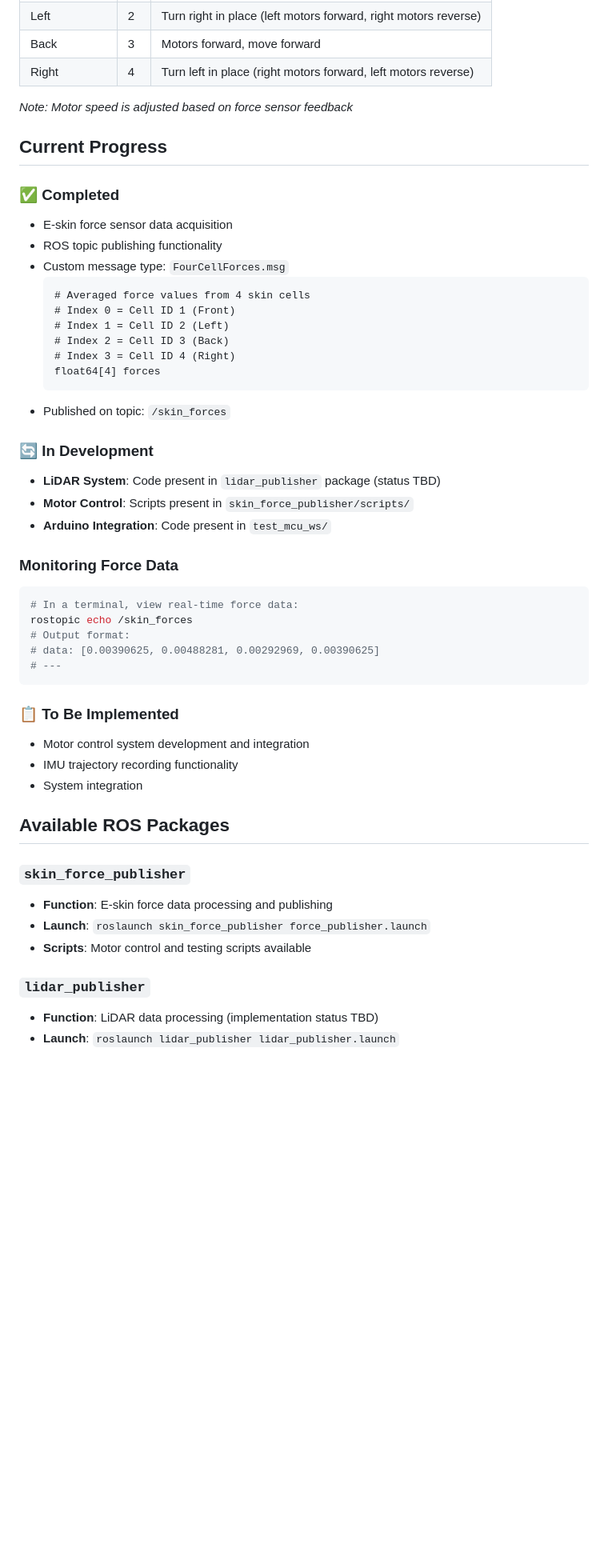
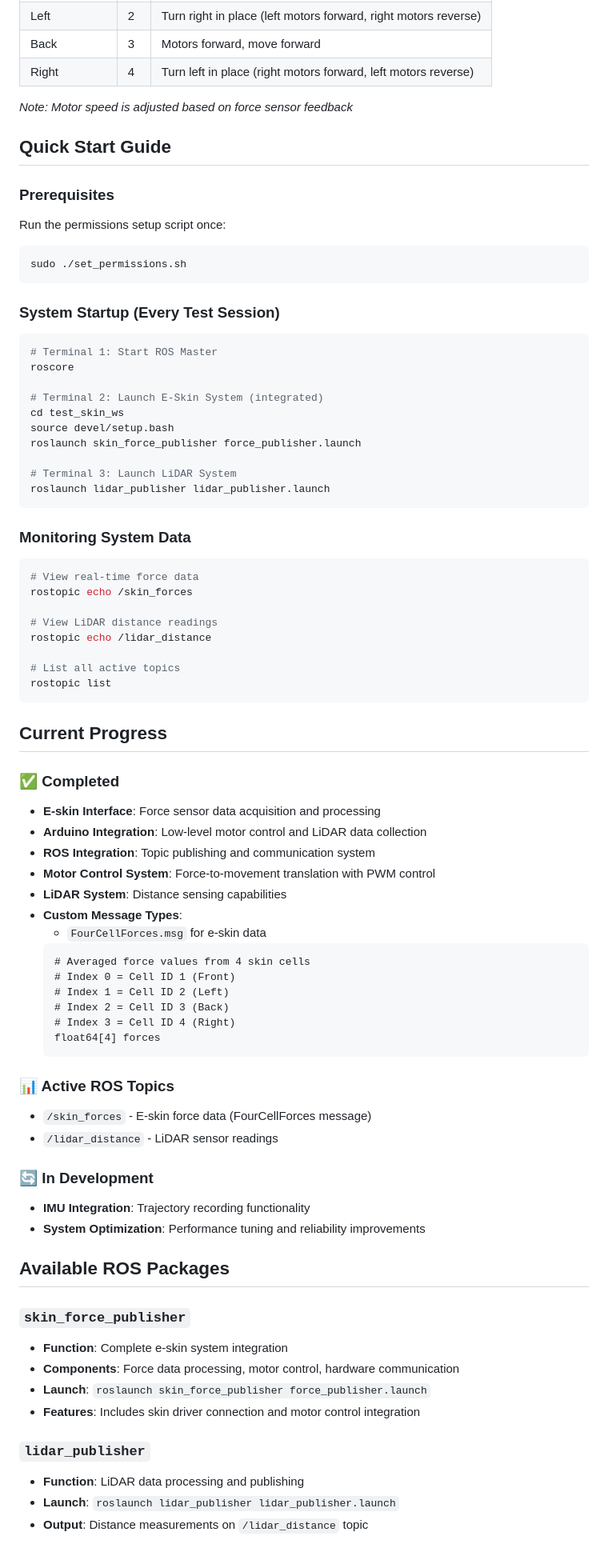
Before and after one commit to HUQiancheng/HSA_Project, a Markdown page: README.md, the part around one of its changes. Shown at 80% size. Drawn GitHub-style; blank space fills up the shorter version.

````diff
--- a/README.md
+++ b/README.md
@@ -74,12 +81,50 @@ The vehicle responds to touches on different e-skin units with specific movement
 
 *Note: Motor speed is adjusted based on force sensor feedback*
 
+## Quick Start Guide
+
+### Prerequisites
+Run the permissions setup script once:
+```bash
+sudo ./set_permissions.sh
+```
+
+### System Startup (Every Test Session)
+```bash
+# Terminal 1: Start ROS Master
+roscore
+
+# Terminal 2: Launch E-Skin System (integrated)
+cd test_skin_ws
+source devel/setup.bash
+roslaunch skin_force_publisher force_publisher.launch
+
+# Terminal 3: Launch LiDAR System
+roslaunch lidar_publisher lidar_publisher.launch
+```
+
+### Monitoring System Data
+```bash
+# View real-time force data
+rostopic echo /skin_forces
+
+# View LiDAR distance readings
+rostopic echo /lidar_distance
+
+# List all active topics
+rostopic list
+```
+
 ## Current Progress
 
 ### ✅ Completed
-- E-skin force sensor data acquisition
-- ROS topic publishing functionality
-- Custom message type: `FourCellForces.msg`
+- **E-skin Interface**: Force sensor data acquisition and processing
+- **Arduino Integration**: Low-level motor control and LiDAR data collection
+- **ROS Integration**: Topic publishing and communication system
+- **Motor Control System**: Force-to-movement translation with PWM control
+- **LiDAR System**: Distance sensing capabilities
+- **Custom Message Types**:
+  - `FourCellForces.msg` for e-skin data
   ```
   # Averaged force values from 4 skin cells
   # Index 0 = Cell ID 1 (Front)
@@ -88,35 +133,25 @@ The vehicle responds to touches on different e-skin units with specific movement
   # Index 3 = Cell ID 4 (Right)
   float64[4] forces
   ```
-- Published on topic: `/skin_forces`
+
+### 📊 Active ROS Topics
+- `/skin_forces` - E-skin force data (FourCellForces message)
+- `/lidar_distance` - LiDAR sensor readings
 
 ### 🔄 In Development
-- **LiDAR System**: Code present in `lidar_publisher` package (status TBD)
-- **Motor Control**: Scripts present in `skin_force_publisher/scripts/`
-- **Arduino Integration**: Code present in `test_mcu_ws/`
-
-### Monitoring Force Data
-```bash
-# In a terminal, view real-time force data:
-rostopic echo /skin_forces
-# Output format:
-# data: [0.00390625, 0.00488281, 0.00292969, 0.00390625]
-# ---
-```
-
-### 📋 To Be Implemented
-- Motor control system development and integration
-- IMU trajectory recording functionality
-- System integration
+- **IMU Integration**: Trajectory recording functionality
+- **System Optimization**: Performance tuning and reliability improvements
 
 ## Available ROS Packages
 
 ### `skin_force_publisher`
-- **Function**: E-skin force data processing and publishing
+- **Function**: Complete e-skin system integration
+- **Components**: Force data processing, motor control, hardware communication
 - **Launch**: `roslaunch skin_force_publisher force_publisher.launch`
-- **Scripts**: Motor control and testing scripts available
+- **Features**: Includes skin driver connection and motor control integration
 
 ### `lidar_publisher`
-- **Function**: LiDAR data processing (implementation status TBD)
+- **Function**: LiDAR data processing and publishing
 - **Launch**: `roslaunch lidar_publisher lidar_publisher.launch`
+- **Output**: Distance measurements on `/lidar_distance` topic
 
````
Also changed, not shown: other parts of README.md (+44 -8 lines).
